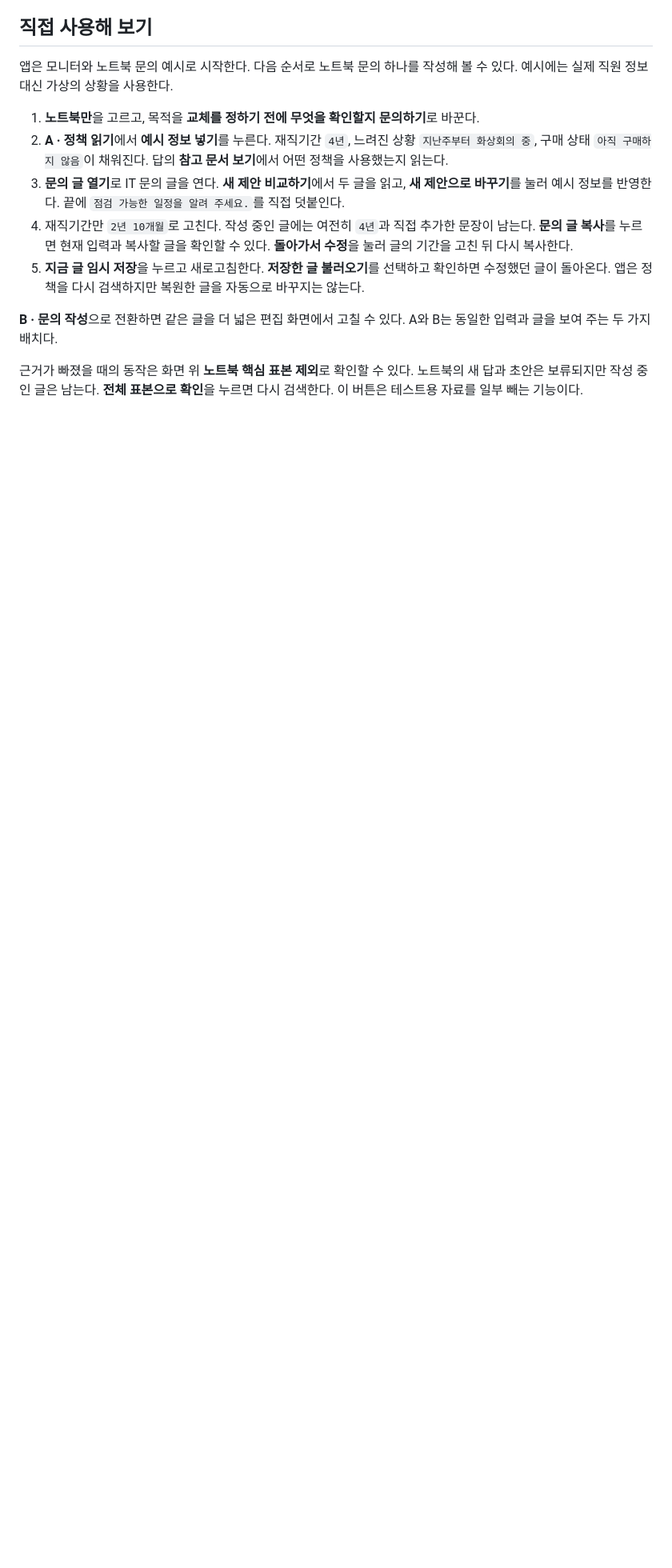
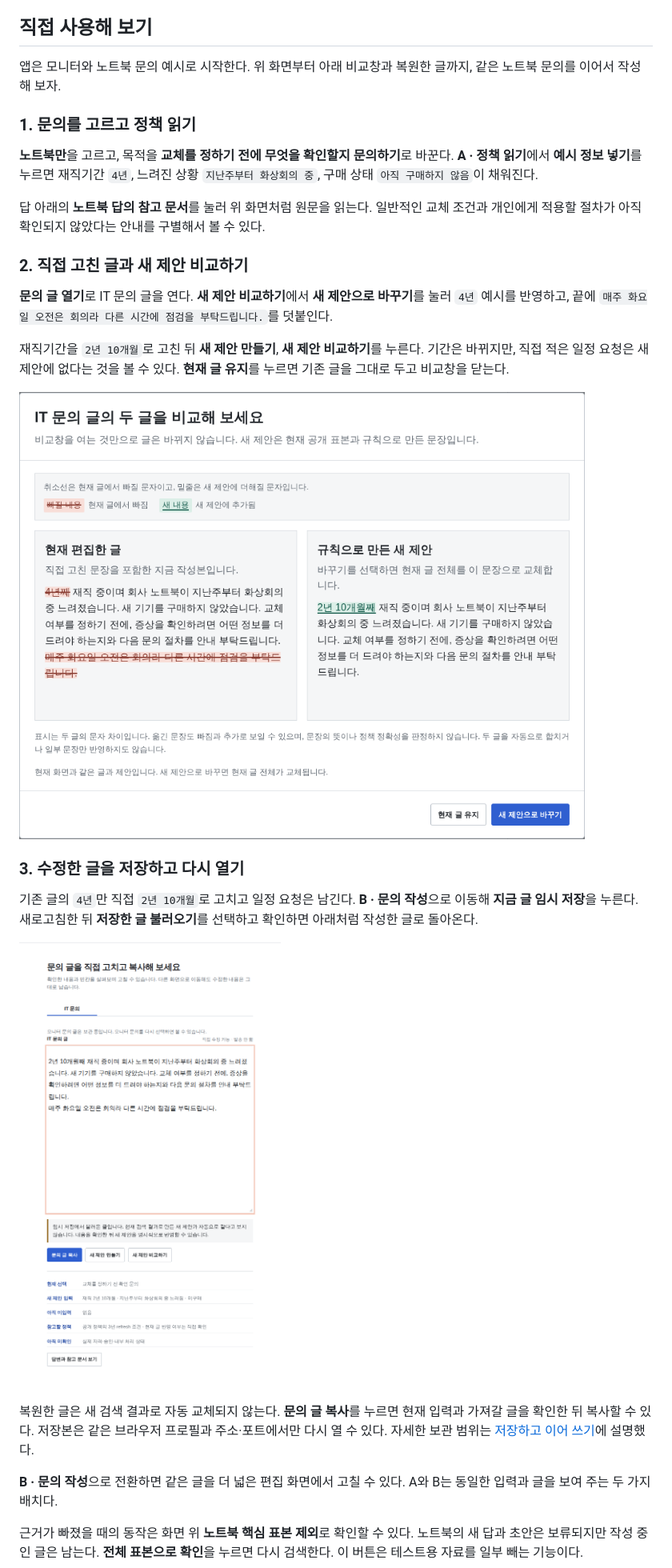
Before and after one commit to junhyun-dev/employee-assistant, a Markdown page: README.md, the part around the change printed below. Shown: that part at 80% size. Rendered like a GitHub page; pictures changed too: docs/images/compare-drafts.png (added), docs/images/restored-draft.png (added); blank space fills up the shorter version.

Commit message:
Illustrate the inquiry workflow with real app screenshots

```diff
--- a/README.md
+++ b/README.md
@@ -24,13 +28,29 @@ python3 -m employee_assistant --port 8767
 <a id="한-문의를-처음부터-이어-써-보기"></a>
 ## 직접 사용해 보기
 
-앱은 모니터와 노트북 문의 예시로 시작한다. 다음 순서로 노트북 문의 하나를 작성해 볼 수 있다. 예시에는 실제 직원 정보 대신 가상의 상황을 사용한다.
+앱은 모니터와 노트북 문의 예시로 시작한다. 위 화면부터 아래 비교창과 복원한 글까지, 같은 노트북 문의를 이어서 작성해 보자.
 
-1. **노트북만**을 고르고, 목적을 **교체를 정하기 전에 무엇을 확인할지 문의하기**로 바꾼다.
-2. **A · 정책 읽기**에서 **예시 정보 넣기**를 누른다. 재직기간 `4년`, 느려진 상황 `지난주부터 화상회의 중`, 구매 상태 `아직 구매하지 않음`이 채워진다. 답의 **참고 문서 보기**에서 어떤 정책을 사용했는지 읽는다.
-3. **문의 글 열기**로 IT 문의 글을 연다. **새 제안 비교하기**에서 두 글을 읽고, **새 제안으로 바꾸기**를 눌러 예시 정보를 반영한다. 끝에 `점검 가능한 일정을 알려 주세요.`를 직접 덧붙인다.
-4. 재직기간만 `2년 10개월`로 고친다. 작성 중인 글에는 여전히 `4년`과 직접 추가한 문장이 남는다. **문의 글 복사**를 누르면 현재 입력과 복사할 글을 확인할 수 있다. **돌아가서 수정**을 눌러 글의 기간을 고친 뒤 다시 복사한다.
-5. **지금 글 임시 저장**을 누르고 새로고침한다. **저장한 글 불러오기**를 선택하고 확인하면 수정했던 글이 돌아온다. 앱은 정책을 다시 검색하지만 복원한 글을 자동으로 바꾸지는 않는다.
+### 1. 문의를 고르고 정책 읽기
+
+**노트북만**을 고르고, 목적을 **교체를 정하기 전에 무엇을 확인할지 문의하기**로 바꾼다. **A · 정책 읽기**에서 **예시 정보 넣기**를 누르면 재직기간 `4년`, 느려진 상황 `지난주부터 화상회의 중`, 구매 상태 `아직 구매하지 않음`이 채워진다.
+
+답 아래의 **노트북 답의 참고 문서**를 눌러 위 화면처럼 원문을 읽는다. 일반적인 교체 조건과 개인에게 적용할 절차가 아직 확인되지 않았다는 안내를 구별해서 볼 수 있다.
+
+### 2. 직접 고친 글과 새 제안 비교하기
+
+**문의 글 열기**로 IT 문의 글을 연다. **새 제안 비교하기**에서 **새 제안으로 바꾸기**를 눌러 `4년` 예시를 반영하고, 끝에 `매주 화요일 오전은 회의라 다른 시간에 점검을 부탁드립니다.`를 덧붙인다.
+
+재직기간을 `2년 10개월`로 고친 뒤 **새 제안 만들기**, **새 제안 비교하기**를 누른다. 기간은 바뀌지만, 직접 적은 일정 요청은 새 제안에 없다는 것을 볼 수 있다. **현재 글 유지**를 누르면 기존 글을 그대로 두고 비교창을 닫는다.
+
+![현재 편집한 글과 새 제안의 비교창. 4년과 직접 적은 화요일 일정 요청은 취소선으로, 2년 10개월은 밑줄로 표시된다.](docs/images/compare-drafts.png)
+
+### 3. 수정한 글을 저장하고 다시 열기
+
+기존 글의 `4년`만 직접 `2년 10개월`로 고치고 일정 요청은 남긴다. **B · 문의 작성**으로 이동해 **지금 글 임시 저장**을 누른다. 새로고침한 뒤 **저장한 글 불러오기**를 선택하고 확인하면 아래처럼 작성한 글로 돌아온다.
+
+![저장 후 복원한 IT 문의 글. 정정한 재직기간과 직접 추가한 일정 요청이 남고, 현재 정책을 확인하라는 안내가 보인다.](docs/images/restored-draft.png)
+
+복원한 글은 새 검색 결과로 자동 교체되지 않는다. **문의 글 복사**를 누르면 현재 입력과 가져갈 글을 확인한 뒤 복사할 수 있다. 저장본은 같은 브라우저 프로필과 주소·포트에서만 다시 열 수 있다. 자세한 보관 범위는 [저장하고 이어 쓰기](#draft-resume)에 설명했다.
 
 **B · 문의 작성**으로 전환하면 같은 글을 더 넓은 편집 화면에서 고칠 수 있다. A와 B는 동일한 입력과 글을 보여 주는 두 가지 배치다.
 
```
Also changed, not shown: other parts of README.md (+8 -0 lines), docs/images/policy-and-evidence.png (added).
